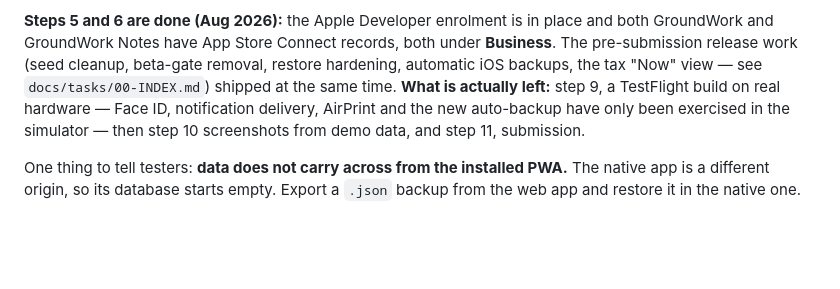
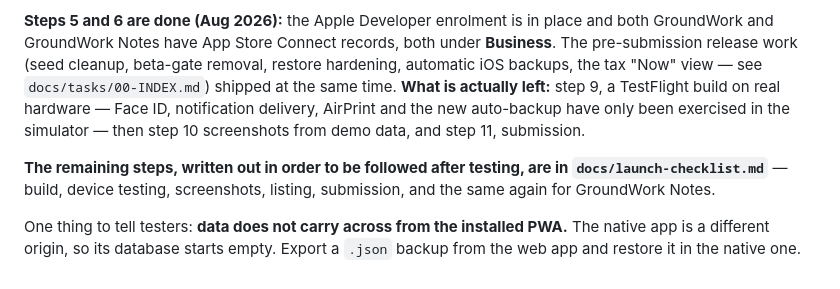
Before and after one commit to mc392/therapy-tracker, a Markdown page: docs/groundwork-app-store-roadmap.md, the part around the change. Drawn GitHub-style; blank space fills up the shorter version.

```diff
--- a/docs/groundwork-app-store-roadmap.md
+++ b/docs/groundwork-app-store-roadmap.md
@@ -67,6 +67,10 @@ same time. **What is actually left:** step 9, a TestFlight build on real hardwar
 ID, notification delivery, AirPrint and the new auto-backup have only been exercised in
 the simulator — then step 10 screenshots from demo data, and step 11, submission.
 
+**The remaining steps, written out in order to be followed after testing, are in
+`docs/launch-checklist.md`** — build, device testing, screenshots, listing, submission, and
+the same again for GroundWork Notes.
+
 One thing to tell testers: **data does not carry across from the installed PWA.** The
 native app is a different origin, so its database starts empty. Export a `.json` backup
 from the web app and restore it in the native one.
```
Also changed, not shown: docs/launch-checklist.md (added, +309 -0 lines).
